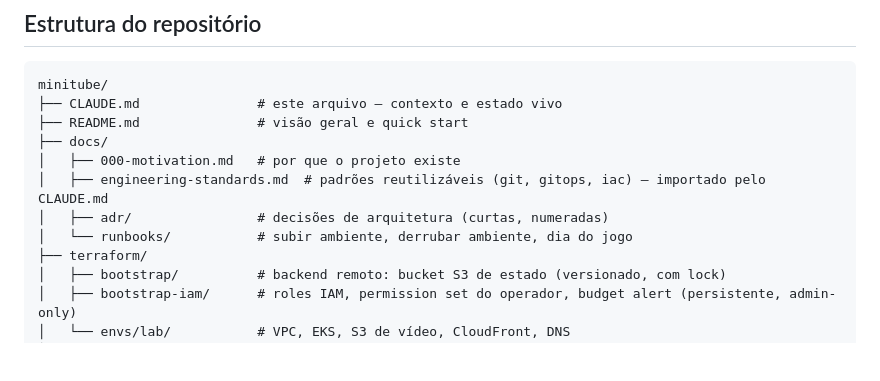
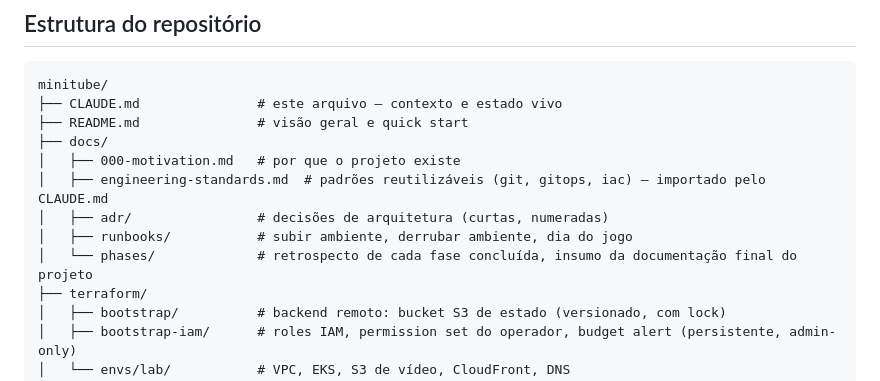
Before and after one commit to alisson92/minitube, a Markdown page: CLAUDE.md, the part around the change. Rendered like a GitHub page; blank space fills up the shorter version.

```diff
--- a/CLAUDE.md
+++ b/CLAUDE.md
@@ -45,7 +45,8 @@ minitube/
 │   ├── 000-motivation.md   # por que o projeto existe
 │   ├── engineering-standards.md  # padrões reutilizáveis (git, gitops, iac) — importado pelo CLAUDE.md
 │   ├── adr/                # decisões de arquitetura (curtas, numeradas)
-│   └── runbooks/           # subir ambiente, derrubar ambiente, dia do jogo
+│   ├── runbooks/           # subir ambiente, derrubar ambiente, dia do jogo
+│   └── phases/             # retrospecto de cada fase concluída, insumo da documentação final do projeto
 ├── terraform/
 │   ├── bootstrap/          # backend remoto: bucket S3 de estado (versionado, com lock)
 │   ├── bootstrap-iam/      # roles IAM, permission set do operador, budget alert (persistente, admin-only)
```
Also changed, not shown: docs/phases/001-fundacao-terraform.md (added, +59 -0 lines).
